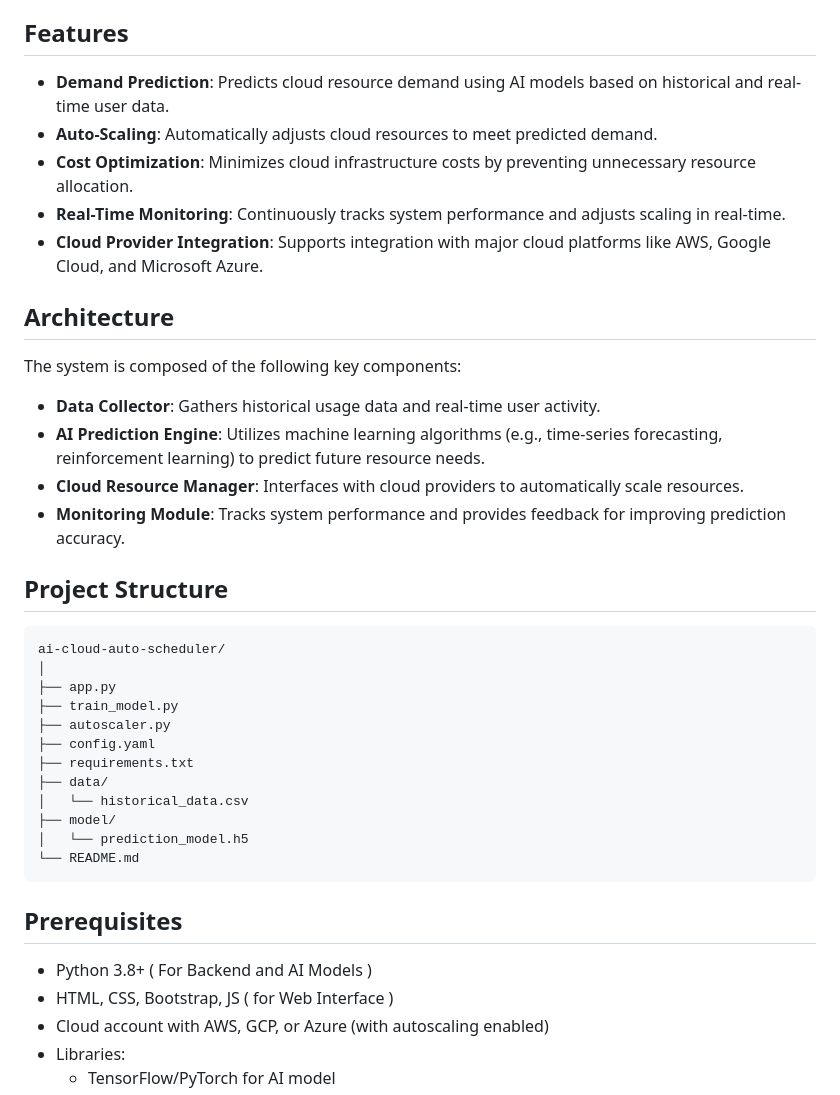
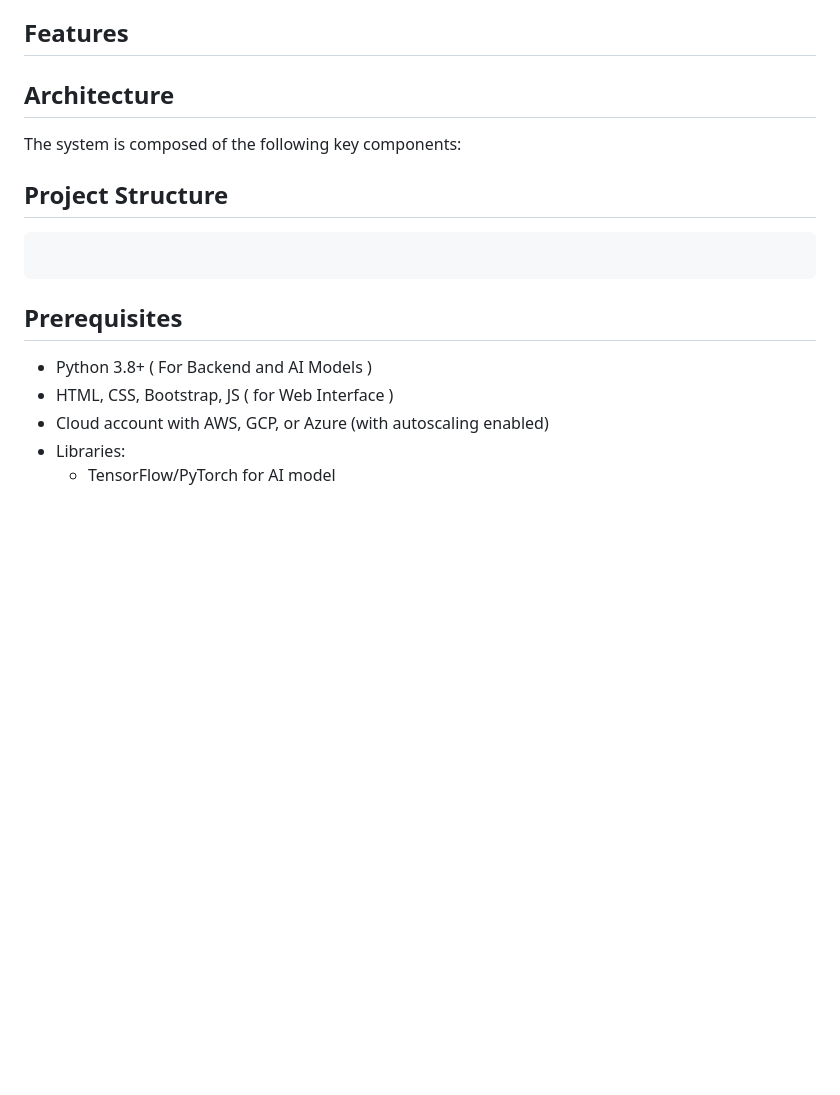
Before and after one commit to TridentifyIshaan/SematriX, a Markdown page: README.md, the part around the change printed below. Rendered like a GitHub page; blank space fills up the shorter version.

````diff
--- a/README.md
+++ b/README.md
@@ -19,33 +19,12 @@ This project enables businesses to efficiently manage their cloud infrastructure
 -- Better categorization of results.
 
 ## Features
-- **Demand Prediction**: Predicts cloud resource demand using AI models based on historical and real-time user data.
-- **Auto-Scaling**: Automatically adjusts cloud resources to meet predicted demand.
-- **Cost Optimization**: Minimizes cloud infrastructure costs by preventing unnecessary resource allocation.
-- **Real-Time Monitoring**: Continuously tracks system performance and adjusts scaling in real-time.
-- **Cloud Provider Integration**: Supports integration with major cloud platforms like AWS, Google Cloud, and Microsoft Azure.
 
 ## Architecture
 The system is composed of the following key components:
-- **Data Collector**: Gathers historical usage data and real-time user activity.
-- **AI Prediction Engine**: Utilizes machine learning algorithms (e.g., time-series forecasting, reinforcement learning) to predict future resource needs.
-- **Cloud Resource Manager**: Interfaces with cloud providers to automatically scale resources.
-- **Monitoring Module**: Tracks system performance and provides feedback for improving prediction accuracy.
 
 ## Project Structure
 ```bash
-ai-cloud-auto-scheduler/
-│
-├── app.py
-├── train_model.py
-├── autoscaler.py
-├── config.yaml
-├── requirements.txt
-├── data/
-│   └── historical_data.csv
-├── model/
-│   └── prediction_model.h5
-└── README.md
  ```
 
 
````
Also changed, not shown: other parts of README.md (+1 -14 lines).
